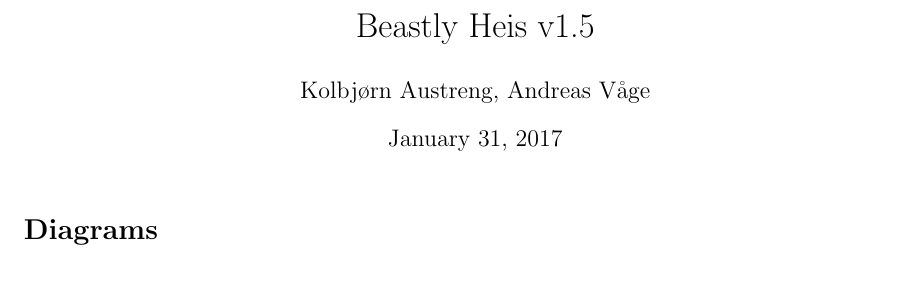
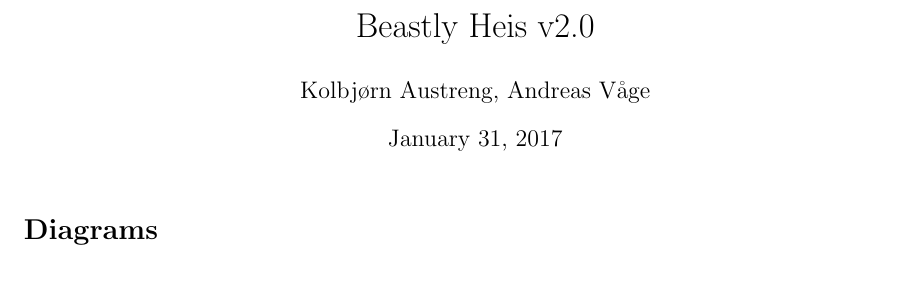
Before and after one commit to busserull/sanntid_heis, a LaTeX document (System_Design/handout_draft.tex): part of page 1 of 6, cut so that both start at the same text. Compiled offline with pdfLaTeX.

```diff
--- a/System_design/handout_draft.tex
+++ b/System_Design/handout_draft.tex
@@ -6,7 +6,7 @@
 \usepackage{pgf}
 \usetikzlibrary{arrows,automata}
 \usetikzlibrary{positioning}
-\title{Beastly Heis v1.5}
+\title{Beastly Heis v2.0}
 \author{Kolbjørn Austreng, Andreas Våge}
 \tikzset{
     state/.style={
```
Also changed, not shown: System_Design/Module_Design.pdf (renamed from System_design/Module_Design.pdf), System_Design/Module_Design.tex (renamed from System_design/Module_Design.tex), System_Design/Sequence_diagram.pdf (renamed from System_design/Sequence_diagram.pdf), System_Design/Sequence_diagram.tex (renamed from System_design/Sequence_diagram.tex), System_Design/handout_draft.pdf.
